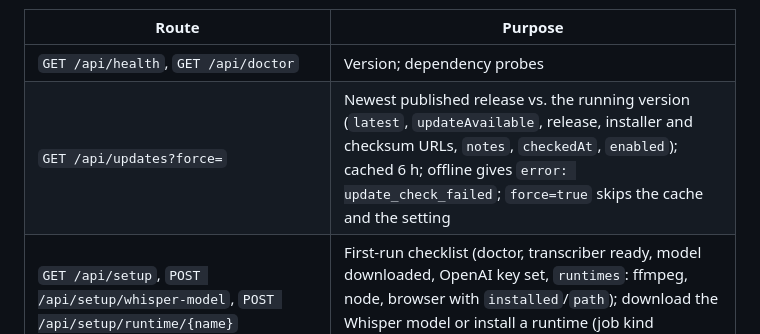
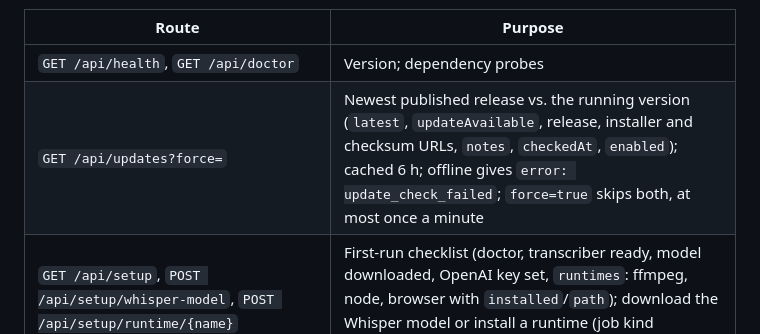
Before and after one commit to nikolmedo/PowerEditor, a Markdown page: README.md, the part around the change. GitHub-like rendering.

Commit message:
docs: record phase 11 and the forced update check limit

```diff
--- a/README.md
+++ b/README.md
@@ -270,7 +270,7 @@ Other web pages can reach `127.0.0.1`, so `LocalOriginGuard` (`api/origin_guard.
 | Route                                                                                                | Purpose                                                                                                                                                                                                                                                                |
 | ---------------------------------------------------------------------------------------------------- | ---------------------------------------------------------------------------------------------------------------------------------------------------------------------------------------------------------------------------------------------------------------------- |
 | `GET /api/health`, `GET /api/doctor`                                                                 | Version; dependency probes                                                                                                                                                                                                                                             |
-| `GET /api/updates?force=`                                                                            | Newest published release vs. the running version (`latest`, `updateAvailable`, release, installer and checksum URLs, `notes`, `checkedAt`, `enabled`); cached 6 h; offline gives `error: update_check_failed`; `force=true` skips the cache and the setting            |
+| `GET /api/updates?force=`                                                                            | Newest published release vs. the running version (`latest`, `updateAvailable`, release, installer and checksum URLs, `notes`, `checkedAt`, `enabled`); cached 6 h; offline gives `error: update_check_failed`; `force=true` skips both, at most once a minute          |
 | `GET /api/setup`, `POST /api/setup/whisper-model`, `POST /api/setup/runtime/{name}`                  | First-run checklist (doctor, transcriber ready, model downloaded, OpenAI key set, `runtimes`: ffmpeg, node, browser with `installed`/`path`); download the Whisper model or install a runtime (job kind `runtime`, 404 `unknown_runtime`) as a job                     |
 | `GET/PATCH /api/settings`, `PUT/DELETE /api/secrets/{name}`                                          | Settings and secrets (see Configuration)                                                                                                                                                                                                                               |
 | `/api/providers*`, `/api/features/models`                                                            | Model providers and per-feature assignment                                                                                                                                                                                                                             |
```
Also changed, not shown: odd/tasks/powereditor-app.md (+8 -1 lines).
